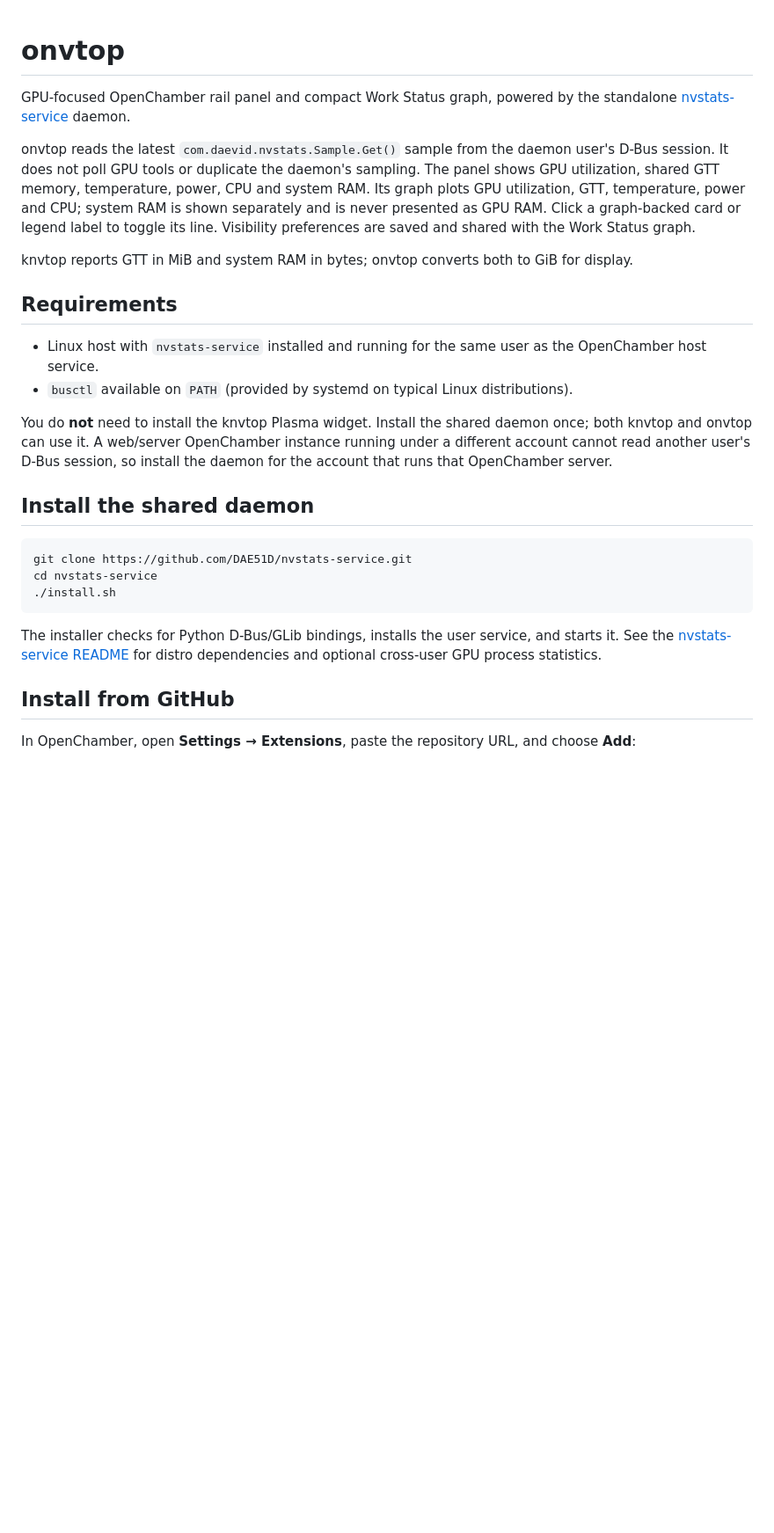
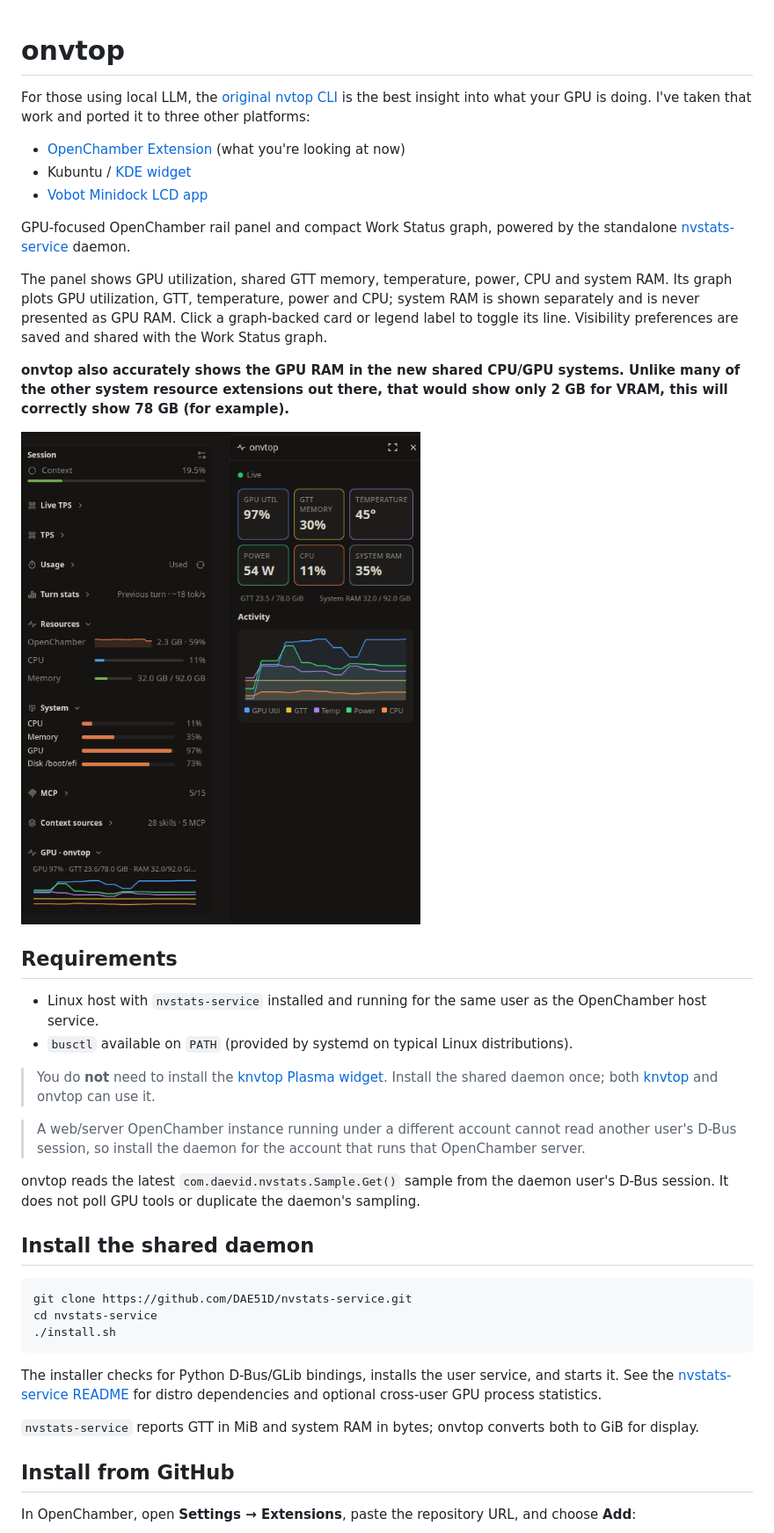
Before and after one commit to DAE51D/openchamber-onvtop, a Markdown page: README.md, the part around one of its changes. Shown at 88% size. Drawn GitHub-style; pictures changed too: screenshots/screenshot_v1.1.0.png (added); blank space fills up the shorter version.

Commit message:
Update README and .gitignore; add screenshot for v1.1.0

````diff
--- a/README.md
+++ b/README.md
@@ -1,17 +1,29 @@
 # onvtop
+
+For those using local LLM, the [original nvtop CLI](https://github.com/syllo/nvtop) is the best insight into what your GPU is doing. I've taken that work and ported it to three other platforms:
+
+* [OpenChamber Extension](https://github.com/DAE51D/openchamber-onvtop) (what you're looking at now)
+* Kubuntu /[ KDE widget](https://github.com/DAE51D/knvtop)
+* [Vobot Minidock LCD app](https://github.com/DAE51D/vobot-apps/tree/main/nvtop)
 
 GPU-focused OpenChamber rail panel and compact Work Status graph, powered by the standalone [nvstats-service](https://github.com/DAE51D/nvstats-service) daemon.
 
-onvtop reads the latest `com.daevid.nvstats.Sample.Get()` sample from the daemon user's D-Bus session. It does not poll GPU tools or duplicate the daemon's sampling. The panel shows GPU utilization, shared GTT memory, temperature, power, CPU and system RAM. Its graph plots GPU utilization, GTT, temperature, power and CPU; system RAM is shown separately and is never presented as GPU RAM. Click a graph-backed card or legend label to toggle its line. Visibility preferences are saved and shared with the Work Status graph.
+The panel shows GPU utilization, shared GTT memory, temperature, power, CPU and system RAM. Its graph plots GPU utilization, GTT, temperature, power and CPU; system RAM is shown separately and is never presented as GPU RAM. Click a graph-backed card or legend label to toggle its line. Visibility preferences are saved and shared with the Work Status graph.
 
-knvtop reports GTT in MiB and system RAM in bytes; onvtop converts both to GiB for display.
+**onvtop also accurately shows the GPU RAM in the new shared CPU/GPU systems. Unlike many of the other system resource extensions out there, that would show only 2 GB for VRAM, this will correctly show 78 GB (for example).**
+
+![screenshot](screenshots/screenshot_v1.1.0.png)
 
 ## Requirements
 
 - Linux host with `nvstats-service` installed and running for the same user as the OpenChamber host service.
 - `busctl` available on `PATH` (provided by systemd on typical Linux distributions).
 
-You do **not** need to install the knvtop Plasma widget. Install the shared daemon once; both knvtop and onvtop can use it. A web/server OpenChamber instance running under a different account cannot read another user's D-Bus session, so install the daemon for the account that runs that OpenChamber server.
+> You do **not** need to install the [knvtop Plasma widget](https://store.kde.org/p/2370069/). Install the shared daemon once; both [knvtop](https://github.com/DAE51D/knvtop) and onvtop can use it.
+
+> A web/server OpenChamber instance running under a different account cannot read another user's D-Bus session, so install the daemon for the account that runs that OpenChamber server.
+
+onvtop reads the latest `com.daevid.nvstats.Sample.Get()` sample from the daemon user's D-Bus session. It does not poll GPU tools or duplicate the daemon's sampling.
 
 ## Install the shared daemon
 
@@ -22,6 +34,8 @@ cd nvstats-service
 ```
 
 The installer checks for Python D-Bus/GLib bindings, installs the user service, and starts it. See the [nvstats-service README](https://github.com/DAE51D/nvstats-service#install) for distro dependencies and optional cross-user GPU process statistics.
+
+`nvstats-service` reports GTT in MiB and system RAM in bytes; onvtop converts both to GiB for display.
 
 ## Install from GitHub
 
````
Also changed, not shown: other parts of README.md (+1 -1 lines), 1 other file.
